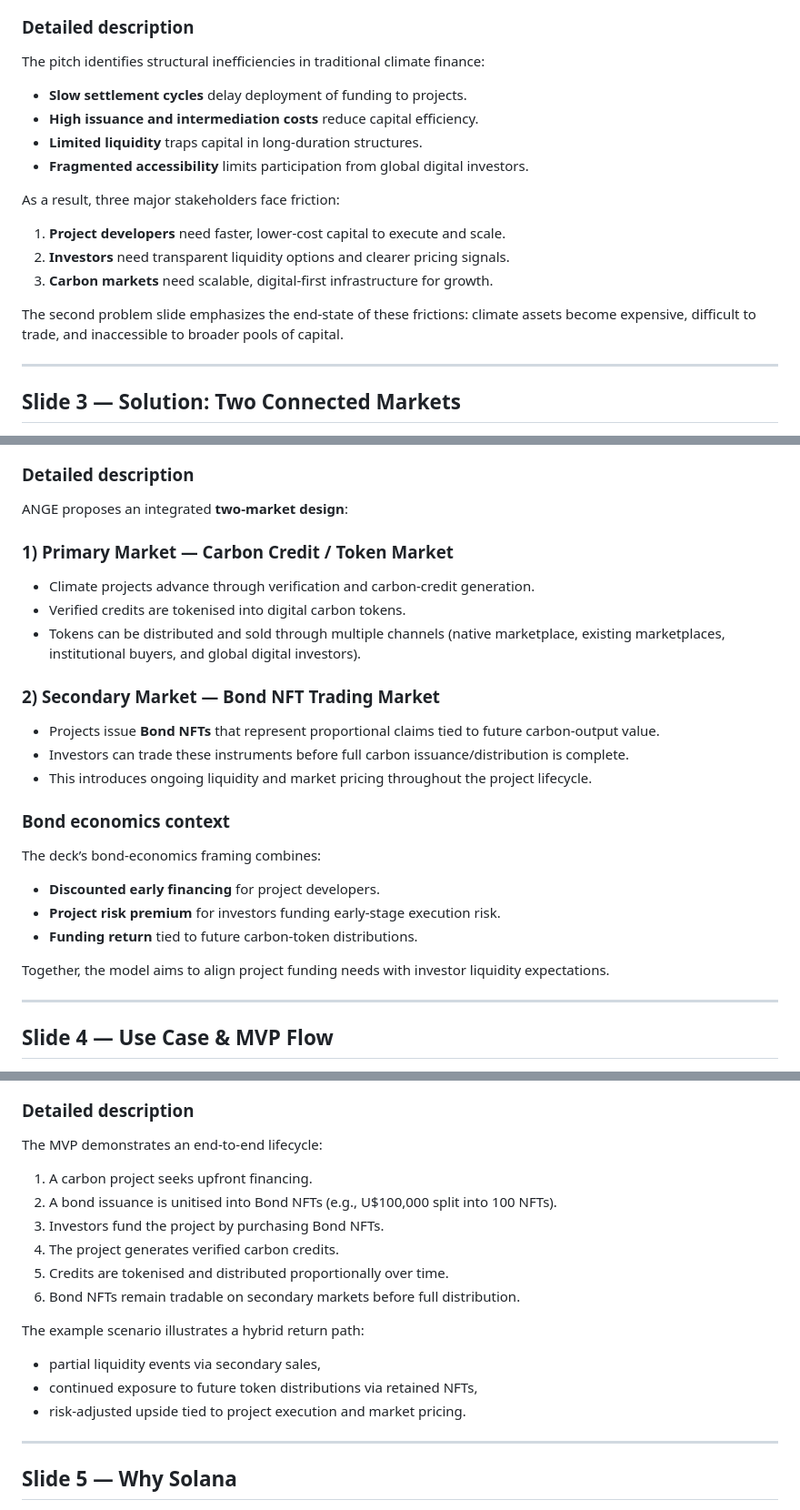
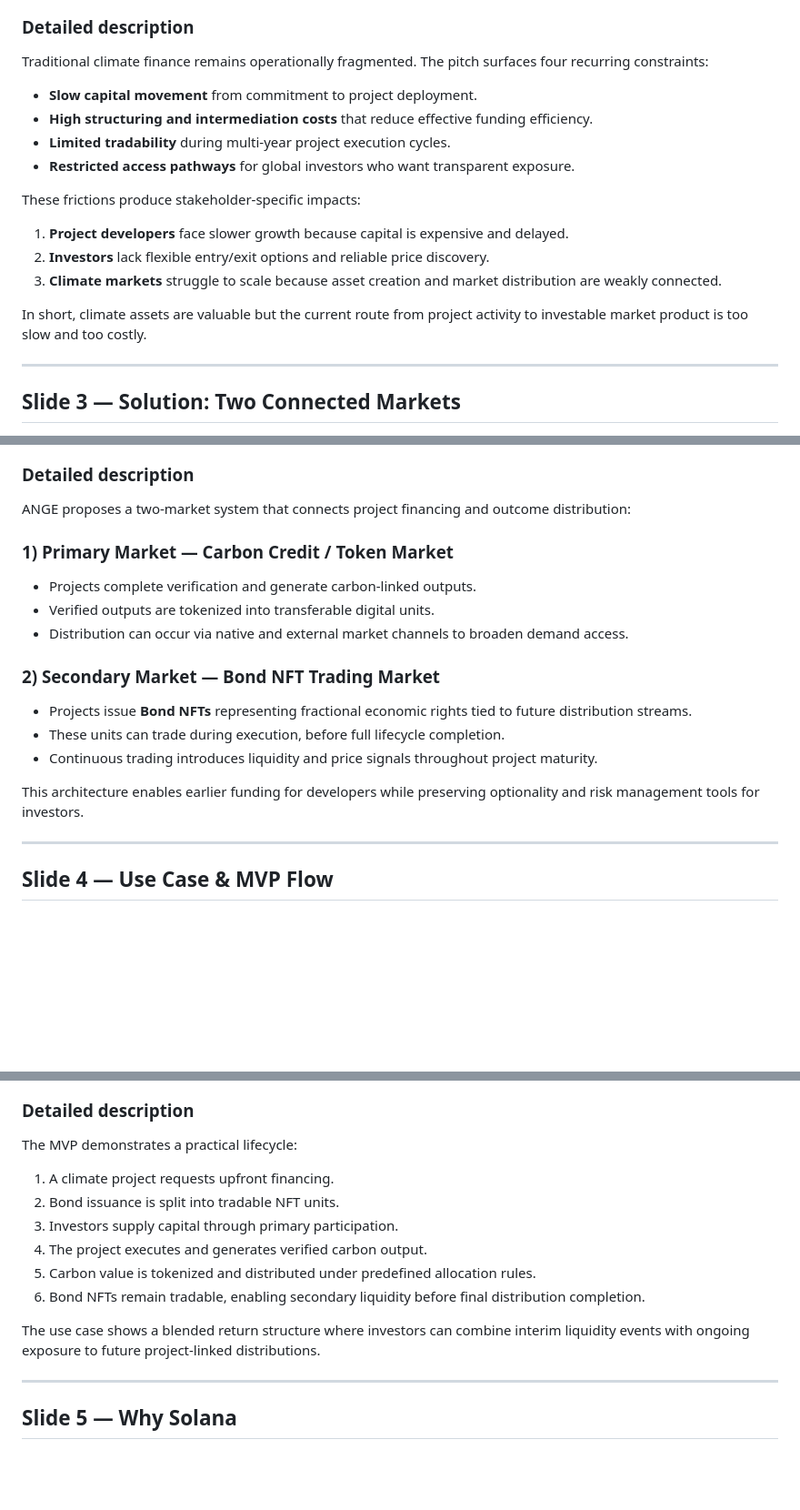
Before and after one commit to veritas-repo/ange, a Markdown page: README.md, 3 parts joined by grey strips. Shown at 91% size. GitHub-like rendering; blank space fills up the shorter version.

```diff
--- a/README.md
+++ b/README.md
@@ -37,17 +38,17 @@ This frames ANGE as a market infrastructure project with both impact and financi
 
 ### Detailed description
-The pitch identifies structural inefficiencies in traditional climate finance:
-- **Slow settlement cycles** delay deployment of funding to projects.
-- **High issuance and intermediation costs** reduce capital efficiency.
-- **Limited liquidity** traps capital in long-duration structures.
-- **Fragmented accessibility** limits participation from global digital investors.
+Traditional climate finance remains operationally fragmented. The pitch surfaces four recurring constraints:
+- **Slow capital movement** from commitment to project deployment.
+- **High structuring and intermediation costs** that reduce effective funding efficiency.
+- **Limited tradability** during multi-year project execution cycles.
+- **Restricted access pathways** for global investors who want transparent exposure.
 
-As a result, three major stakeholders face friction:
-1. **Project developers** need faster, lower-cost capital to execute and scale.
-2. **Investors** need transparent liquidity options and clearer pricing signals.
-3. **Carbon markets** need scalable, digital-first infrastructure for growth.
+These frictions produce stakeholder-specific impacts:
+1. **Project developers** face slower growth because capital is expensive and delayed.
+2. **Investors** lack flexible entry/exit options and reliable price discovery.
+3. **Climate markets** struggle to scale because asset creation and market distribution are weakly connected.
 
-The second problem slide emphasizes the end-state of these frictions: climate assets become expensive, difficult to trade, and inaccessible to broader pools of capital.
+In short, climate assets are valuable but the current route from project activity to investable market product is too slow and too costly.
 
 ---
 
@@ -58,24 +59,18 @@ The second problem slide emphasizes the end-state of these frictions: climate as
 
 ### Detailed description
-ANGE proposes an integrated **two-market design**:
+ANGE proposes a two-market system that connects project financing and outcome distribution:
 
 ### 1) Primary Market — Carbon Credit / Token Market
-- Climate projects advance through verification and carbon-credit generation.
-- Verified credits are tokenised into digital carbon tokens.
-- Tokens can be distributed and sold through multiple channels (native marketplace, existing marketplaces, institutional buyers, and global digital investors).
+- Projects complete verification and generate carbon-linked outputs.
+- Verified outputs are tokenized into transferable digital units.
+- Distribution can occur via native and external market channels to broaden demand access.
 
 ### 2) Secondary Market — Bond NFT Trading Market
-- Projects issue **Bond NFTs** that represent proportional claims tied to future carbon-output value.
-- Investors can trade these instruments before full carbon issuance/distribution is complete.
-- This introduces ongoing liquidity and market pricing throughout the project lifecycle.
+- Projects issue **Bond NFTs** representing fractional economic rights tied to future distribution streams.
+- These units can trade during execution, before full lifecycle completion.
+- Continuous trading introduces liquidity and price signals throughout project maturity.
 
-### Bond economics context
-The deck’s bond-economics framing combines:
-- **Discounted early financing** for project developers.
-- **Project risk premium** for investors funding early-stage execution risk.
-- **Funding return** tied to future carbon-token distributions.
-
-Together, the model aims to align project funding needs with investor liquidity expectations.
+This architecture enables earlier funding for developers while preserving optionality and risk management tools for investors.
 
 ---
 
@@ -93,17 +88,14 @@ Together, the model aims to align project funding needs with investor liquidity
 
 ### Detailed description
-The MVP demonstrates an end-to-end lifecycle:
-1. A carbon project seeks upfront financing.
-2. A bond issuance is unitised into Bond NFTs (e.g., U$100,000 split into 100 NFTs).
-3. Investors fund the project by purchasing Bond NFTs.
-4. The project generates verified carbon credits.
-5. Credits are tokenised and distributed proportionally over time.
-6. Bond NFTs remain tradable on secondary markets before full distribution.
+The MVP demonstrates a practical lifecycle:
+1. A climate project requests upfront financing.
+2. Bond issuance is split into tradable NFT units.
+3. Investors supply capital through primary participation.
+4. The project executes and generates verified carbon output.
+5. Carbon value is tokenized and distributed under predefined allocation rules.
+6. Bond NFTs remain tradable, enabling secondary liquidity before final distribution completion.
 
-The example scenario illustrates a hybrid return path:
-- partial liquidity events via secondary sales,
-- continued exposure to future token distributions via retained NFTs,
-- risk-adjusted upside tied to project execution and market pricing.
+The use case shows a blended return structure where investors can combine interim liquidity events with ongoing exposure to future project-linked distributions.
 
 ---
 
```
Also changed, not shown: other parts of README.md (+33 -32 lines), docs/pitch/README.md (added, +93 -0 lines).
